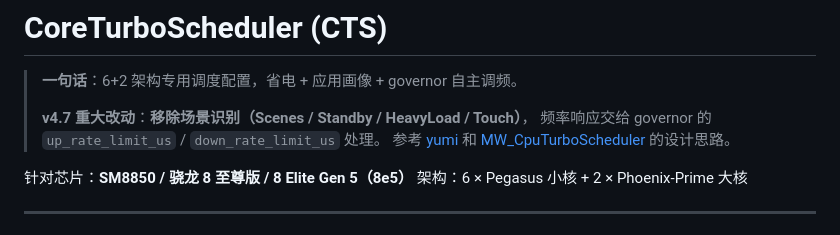
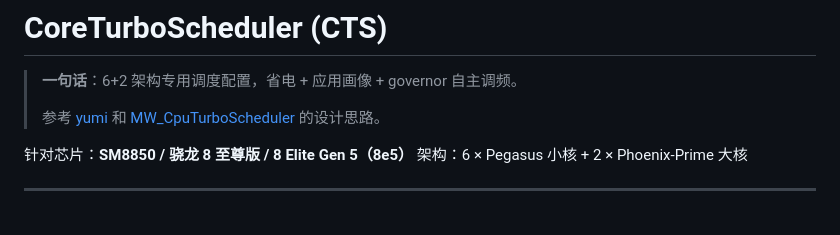
Before and after one commit to kktwo2923-creator/CTS-Daemon, a Markdown page: README.md, the part around the change. Rendered like a GitHub page.

Commit message:
更新 README.md

```diff
--- a/README.md
+++ b/README.md
@@ -2,8 +2,6 @@
 
 > **一句话**：6+2 架构专用调度配置，省电 + 应用画像 + governor 自主调频。
 >
-> **v4.7 重大改动**：**移除场景识别（Scenes / Standby / HeavyLoad / Touch）**，
-> 频率响应交给 governor 的 `up_rate_limit_us` / `down_rate_limit_us` 处理。
 > 参考 [yumi](https://github.com/imacte/yumi) 和 [MW_CpuTurboScheduler](https://github.com/MoWei-2077/MW_CpuTurboScheduler) 的设计思路。
 
 针对芯片：**SM8850 / 骁龙 8 至尊版 / 8 Elite Gen 5（8e5）**
```
